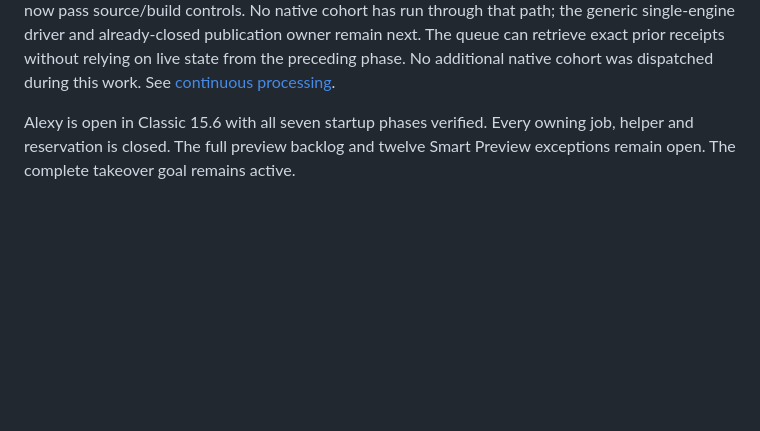
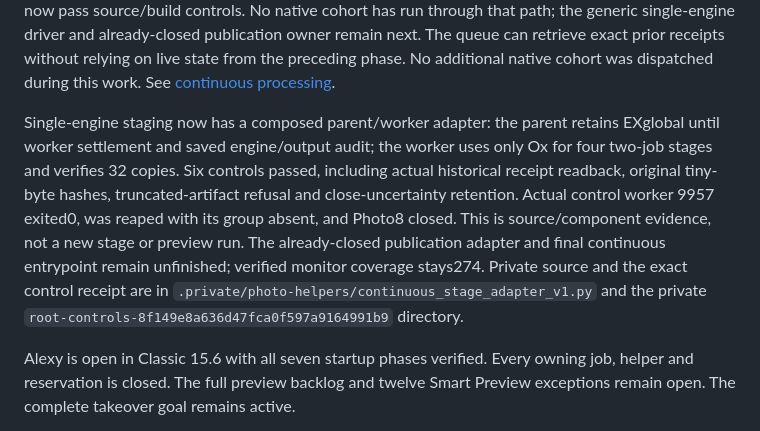
Before and after one commit to firstpair/lightroom, a Markdown page: OPUS-HANDOFF.md, the part around the change. Rendered like a GitHub page; blank space fills up the shorter version.

Commit message:
Record composed single-engine staging controls and remaining integration

```diff
--- a/OPUS-HANDOFF.md
+++ b/OPUS-HANDOFF.md
@@ -41,6 +41,19 @@ already-closed publication owner remain next. The queue can retrieve exact prior
 without relying on live state from the preceding phase. No additional native
 cohort was dispatched during this work.
 See [continuous processing](docs/preview-continuous-processing.md).
+
+Single-engine staging now has a composed parent/worker adapter: the parent retains
+EXglobal until worker settlement and saved engine/output audit; the worker uses
+only Ox for four two-job stages and verifies 32 copies. Six controls passed,
+including actual historical receipt readback, original tiny-byte hashes,
+truncated-artifact refusal and close-uncertainty retention. Actual control worker
+9957 exited0, was reaped with its group absent, and Photo8 closed. This is
+source/component evidence, not a new stage or preview run. The already-closed
+publication adapter and final continuous entrypoint remain unfinished; verified
+monitor coverage stays274. Private source and the exact control receipt are in
+`.private/photo-helpers/continuous_stage_adapter_v1.py` and the private
+`root-controls-8f149e8a636d47fca0f597a9164991b9` directory.
+
 
 Alexy is open in Classic 15.6 with all seven startup phases verified. Every
 owning job, helper and reservation is closed. The full preview backlog and twelve
```
